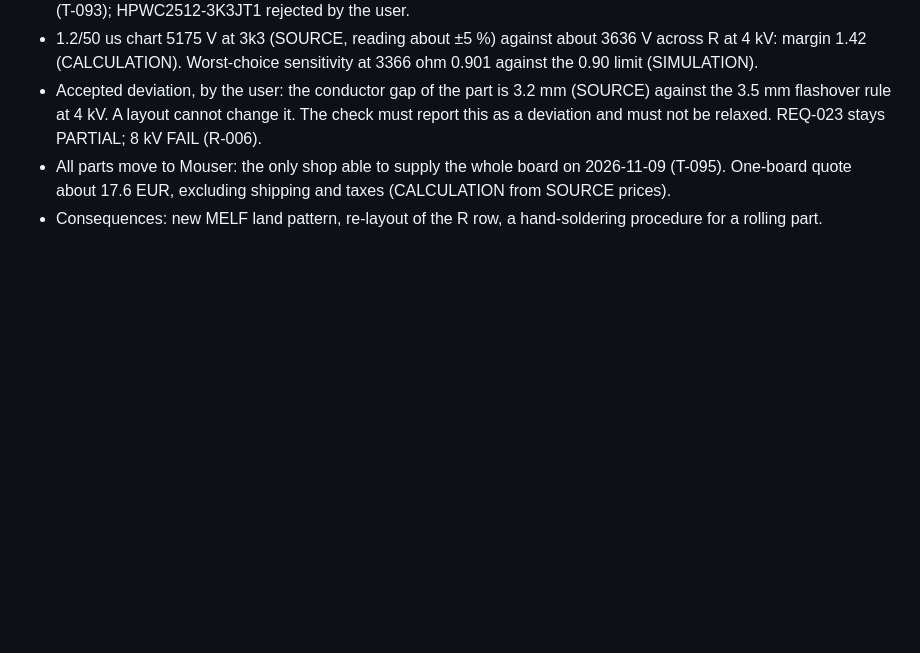
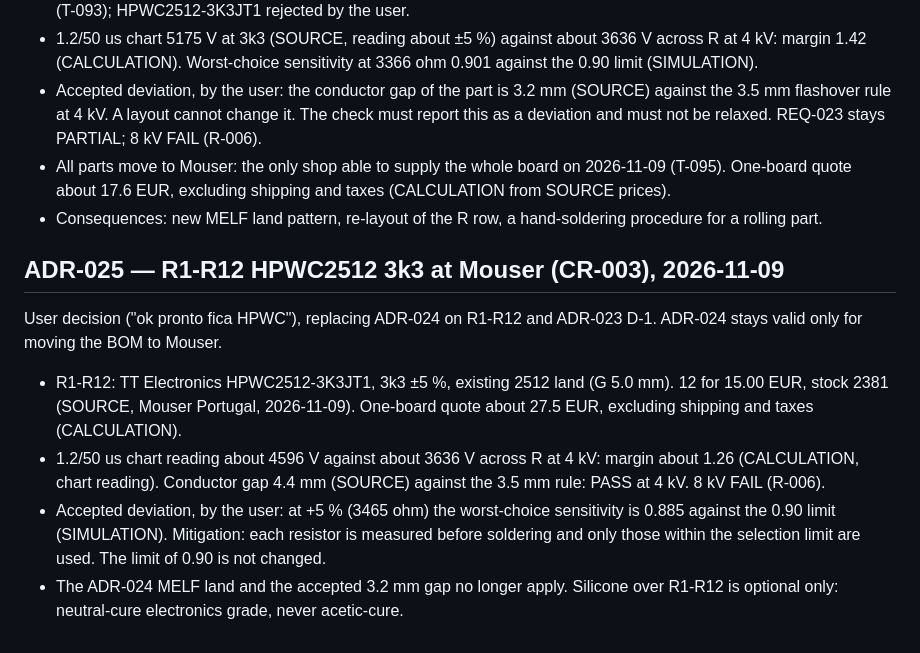
Before and after one commit to catuta0/fruta-midi-controller, a Markdown page: management/DECISIONS.md, the part around the change. Rendered like a GitHub page; blank space fills up the shorter version.

Commit message:
ADR-025: R1-R12 HPWC2512 3k3 at Mouser, supersedes ADR-024 on R1-R12

```diff
--- a/management/DECISIONS.md
+++ b/management/DECISIONS.md
@@ -141,3 +141,10 @@ User decision after the T-095 quote comparison ("CMB, mudas a placa pronto"), re
 - Accepted deviation, by the user: the conductor gap of the part is 3.2 mm (SOURCE) against the 3.5 mm flashover rule at 4 kV. A layout cannot change it. The check must report this as a deviation and must not be relaxed. REQ-023 stays PARTIAL; 8 kV FAIL (R-006).
 - All parts move to Mouser: the only shop able to supply the whole board on 2026-11-09 (T-095). One-board quote about 17.6 EUR, excluding shipping and taxes (CALCULATION from SOURCE prices).
 - Consequences: new MELF land pattern, re-layout of the R row, a hand-soldering procedure for a rolling part.
+
+## ADR-025 — R1-R12 HPWC2512 3k3 at Mouser (CR-003), 2026-11-09
+User decision ("ok pronto fica HPWC"), replacing ADR-024 on R1-R12 and ADR-023 D-1. ADR-024 stays valid only for moving the BOM to Mouser.
+- R1-R12: TT Electronics HPWC2512-3K3JT1, 3k3 ±5 %, existing 2512 land (G 5.0 mm). 12 for 15.00 EUR, stock 2381 (SOURCE, Mouser Portugal, 2026-11-09). One-board quote about 27.5 EUR, excluding shipping and taxes (CALCULATION).
+- 1.2/50 us chart reading about 4596 V against about 3636 V across R at 4 kV: margin about 1.26 (CALCULATION, chart reading). Conductor gap 4.4 mm (SOURCE) against the 3.5 mm rule: PASS at 4 kV. 8 kV FAIL (R-006).
+- Accepted deviation, by the user: at +5 % (3465 ohm) the worst-choice sensitivity is 0.885 against the 0.90 limit (SIMULATION). Mitigation: each resistor is measured before soldering and only those within the selection limit are used. The limit of 0.90 is not changed.
+- The ADR-024 MELF land and the accepted 3.2 mm gap no longer apply. Silicone over R1-R12 is optional only: neutral-cure electronics grade, never acetic-cure.
```
